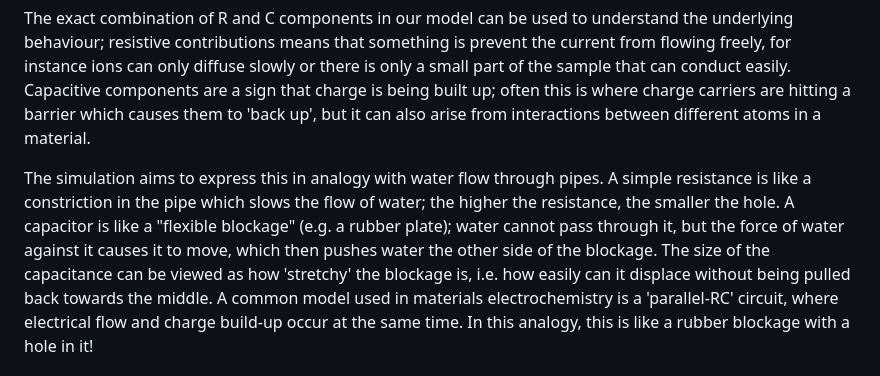
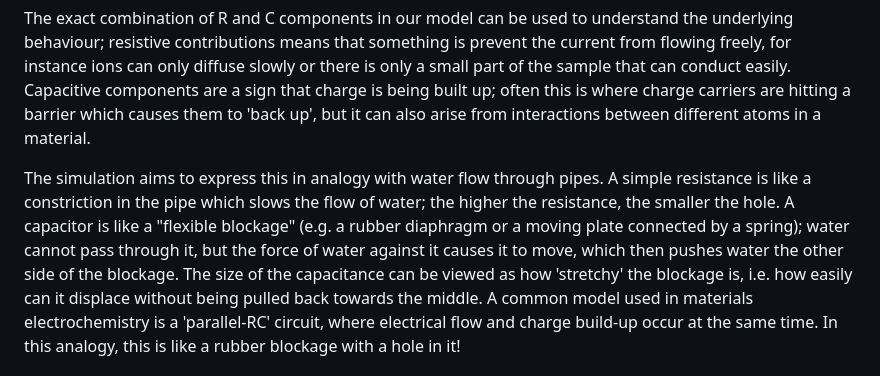
Before and after one commit to jcumby/interactive_impedance, a Markdown page: index.md, the part around the change printed below. Rendered like a GitHub page.

Commit message:
Tweaking formatting

```diff
--- a/index.md
+++ b/index.md
@@ -107,7 +109,7 @@ for instance ions can only diffuse slowly or there is only a small part of the s
 are hitting a barrier which causes them to 'back up', but it can also arise from interactions between different atoms in a material.
 
 The simulation aims to express this in analogy with water flow through pipes. A simple resistance is like a constriction in the pipe which slows the flow of water; the higher the resistance, the smaller the hole.
-A capacitor is like a "flexible blockage" (e.g. a rubber plate); water cannot pass through it, but the force of water against it causes it to move, which then pushes water the other side of the blockage.
+A capacitor is like a "flexible blockage" (e.g. a rubber diaphragm or a moving plate connected by a spring); water cannot pass through it, but the force of water against it causes it to move, which then pushes water the other side of the blockage.
 The size of the capacitance can be viewed as how 'stretchy' the blockage is, i.e. how easily can it displace without being pulled back towards the middle.
 A common model used in materials electrochemistry is a 'parallel-RC' circuit, where electrical flow and charge build-up occur at the same time. In this analogy, this is like a rubber blockage with a
 hole in it!
```
Also changed, not shown: other parts of index.md (+2 -0 lines).
